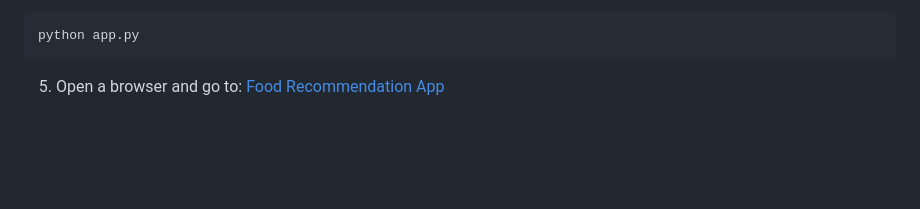
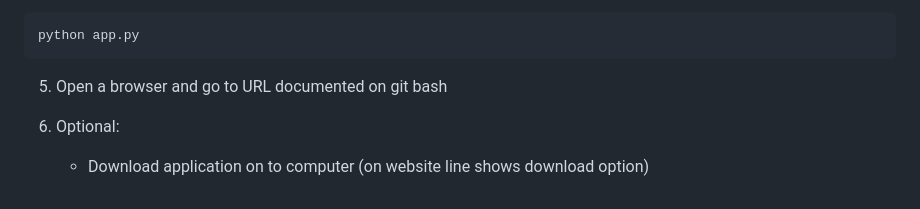
Before and after one commit to lvandine44/MADS-Capstone, a Markdown page: README.md, the part around the change. GitHub-like rendering; blank space fills up the shorter version.

````diff
--- a/README.md
+++ b/README.md
@@ -62,4 +62,7 @@ pip install -r requirements.txt
 ```bash
 python app.py
 ```
-5. Open a browser and go to: [Food Recommendation App](http://127.0.0.1:5000/form)
+5. Open a browser and go to URL documented on git bash
+
+6. Optional:
+   - Download application on to computer (on website line shows download option)
````
